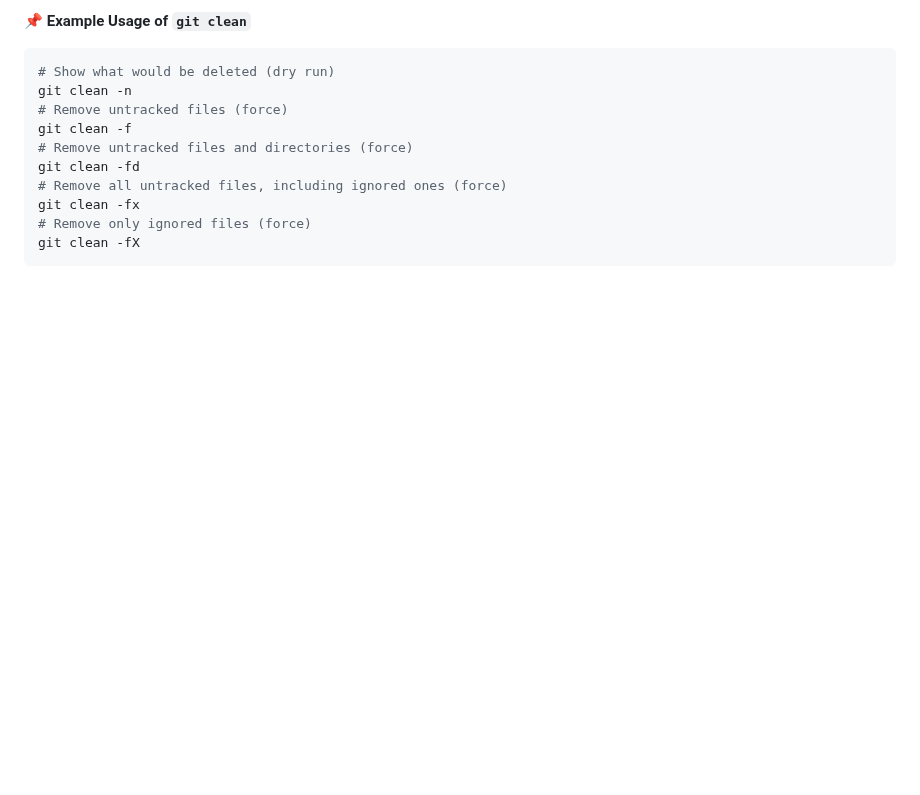
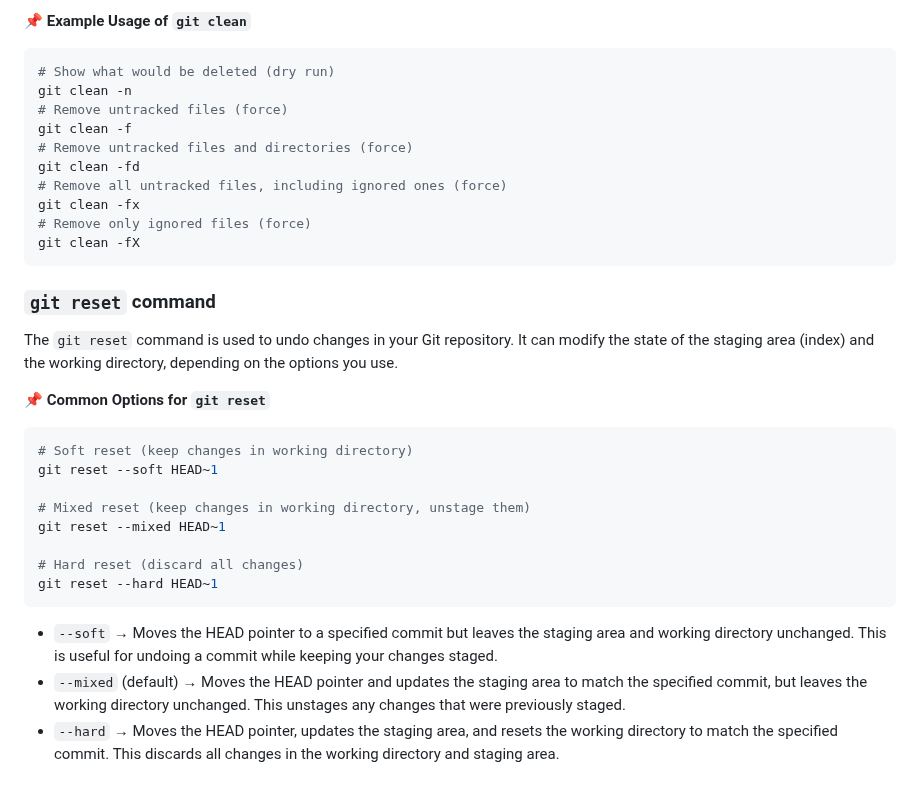
Before and after one commit to shagar619/Git-GitHub, a Markdown page: README.md, the part around the change. Rendered like a GitHub page; blank space fills up the shorter version.

Commit message:
added git reset command

````diff
--- a/README.md
+++ b/README.md
@@ -671,3 +671,23 @@ git clean -fx
 # Remove only ignored files (force)
 git clean -fX
 ```
+
+### `git reset` command
+
+The `git reset` command is used to undo changes in your Git repository. It can modify the state of the staging area (index) and the working directory, depending on the options you use.
+
+**📌 Common Options for `git reset`**
+
+```bash
+# Soft reset (keep changes in working directory)
+git reset --soft HEAD~1
+
+# Mixed reset (keep changes in working directory, unstage them)
+git reset --mixed HEAD~1
+
+# Hard reset (discard all changes)
+git reset --hard HEAD~1
+```
+- `--soft` → Moves the HEAD pointer to a specified commit but leaves the staging area and working directory unchanged. This is useful for undoing a commit while keeping your changes staged.
+- `--mixed` (default) → Moves the HEAD pointer and updates the staging area to match the specified commit, but leaves the working directory unchanged. This unstages any changes that were previously staged.
+- `--hard` → Moves the HEAD pointer, updates the staging area, and resets the working directory to match the specified commit. This discards all changes in the working directory and staging area.
````
